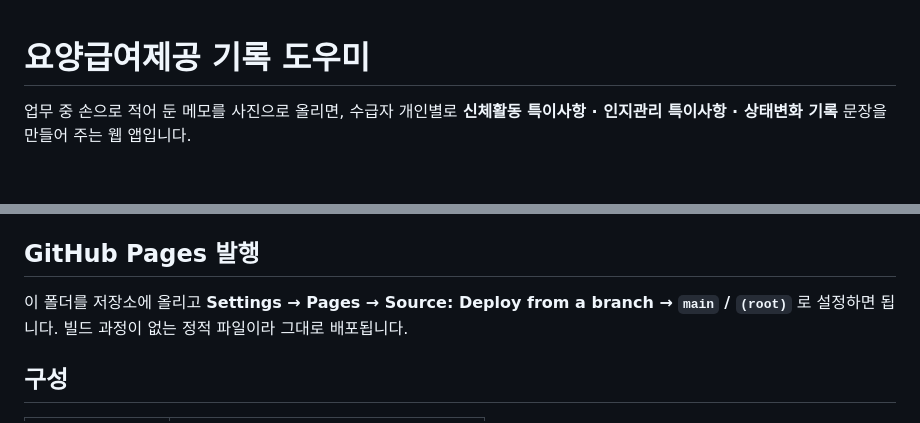
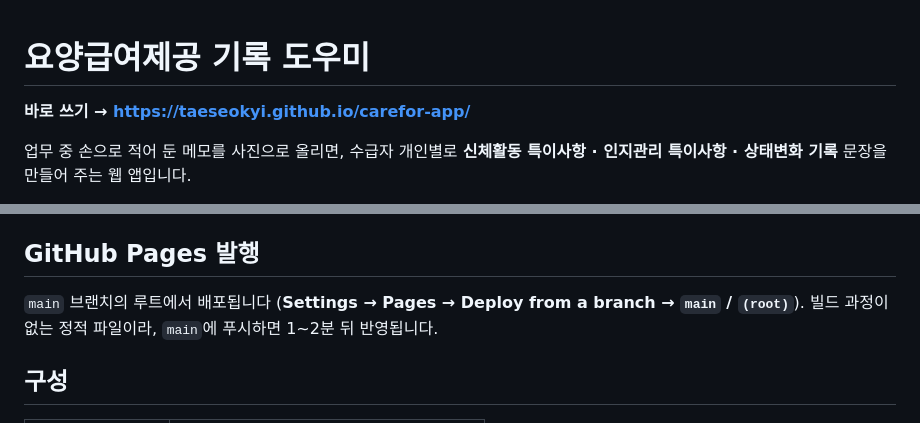
Before and after one commit to taeseokyi/carefor-app, a Markdown page: README.md, 2 parts joined by grey strips. Rendered like a GitHub page; blank space fills up the shorter version.

Commit message:
README에 발행 주소 추가
Co-Authored-By: Claude Opus 5 <noreply@anthropic.com>

```diff
--- a/README.md
+++ b/README.md
@@ -1,4 +1,6 @@
 # 요양급여제공 기록 도우미
+
+**바로 쓰기 → https://taeseokyi.github.io/carefor-app/**
 
 업무 중 손으로 적어 둔 메모를 사진으로 올리면, 수급자 개인별로
 **신체활동 특이사항 · 인지관리 특이사항 · 상태변화 기록** 문장을 만들어 주는 웹 앱입니다.
@@ -60,8 +62,8 @@ http://localhost:4173 으로 열립니다. (ES 모듈을 쓰므로 `index.html`
 
 ## GitHub Pages 발행
 
-이 폴더를 저장소에 올리고 **Settings → Pages → Source: Deploy from a branch →
-`main` / `(root)`** 로 설정하면 됩니다. 빌드 과정이 없는 정적 파일이라 그대로 배포됩니다.
+`main` 브랜치의 루트에서 배포됩니다 (**Settings → Pages → Deploy from a branch → `main` / `(root)`**).
+빌드 과정이 없는 정적 파일이라, `main`에 푸시하면 1~2분 뒤 반영됩니다.
 
 ## 구성
 
```
